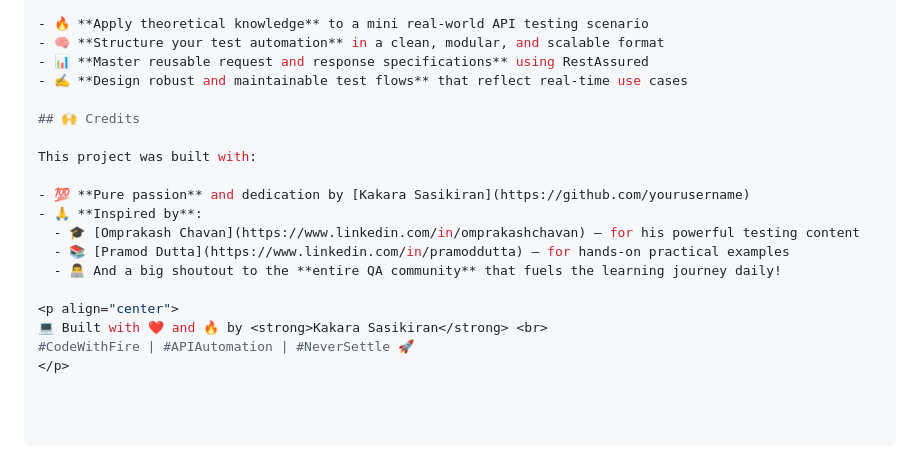
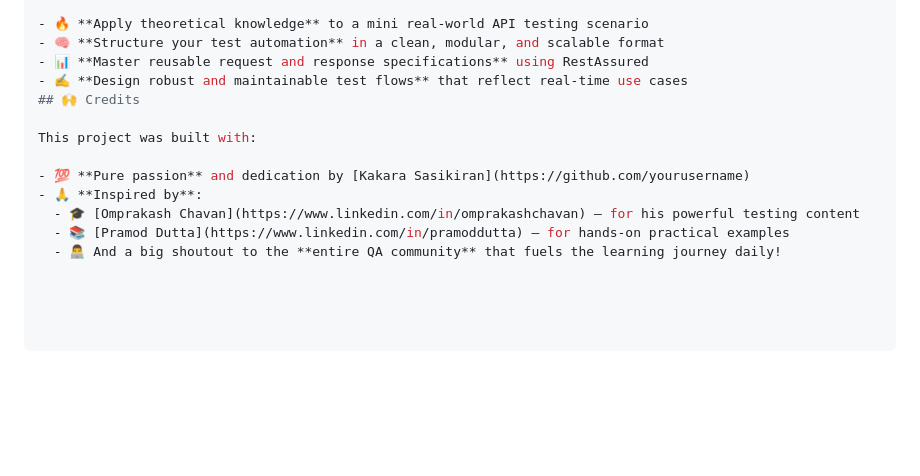
Before and after one commit to SasikiranK16/AirportGap, a Markdown page: README.md, the part around the change. Rendered like a GitHub page; blank space fills up the shorter version.

```diff
--- a/README.md
+++ b/README.md
@@ -104,7 +104,6 @@ Through this AirportGap API Mini Project, you will:
 - 🧠 **Structure your test automation** in a clean, modular, and scalable format
 - 📊 **Master reusable request and response specifications** using RestAssured
 - ✍️ **Design robust and maintainable test flows** that reflect real-time use cases
-
 ## 🙌 Credits
 
 This project was built with:
@@ -114,8 +113,3 @@ This project was built with:
   - 🎓 [Omprakash Chavan](https://www.linkedin.com/in/omprakashchavan) — for his powerful testing content
   - 📚 [Pramod Dutta](https://www.linkedin.com/in/pramoddutta) — for hands-on practical examples
   - 👨‍💻 And a big shoutout to the **entire QA community** that fuels the learning journey daily!
-
-<p align="center">
-💻 Built with ❤️ and 🔥 by <strong>Kakara Sasikiran</strong> <br>
-#CodeWithFire | #APIAutomation | #NeverSettle 🚀
-</p>
```
